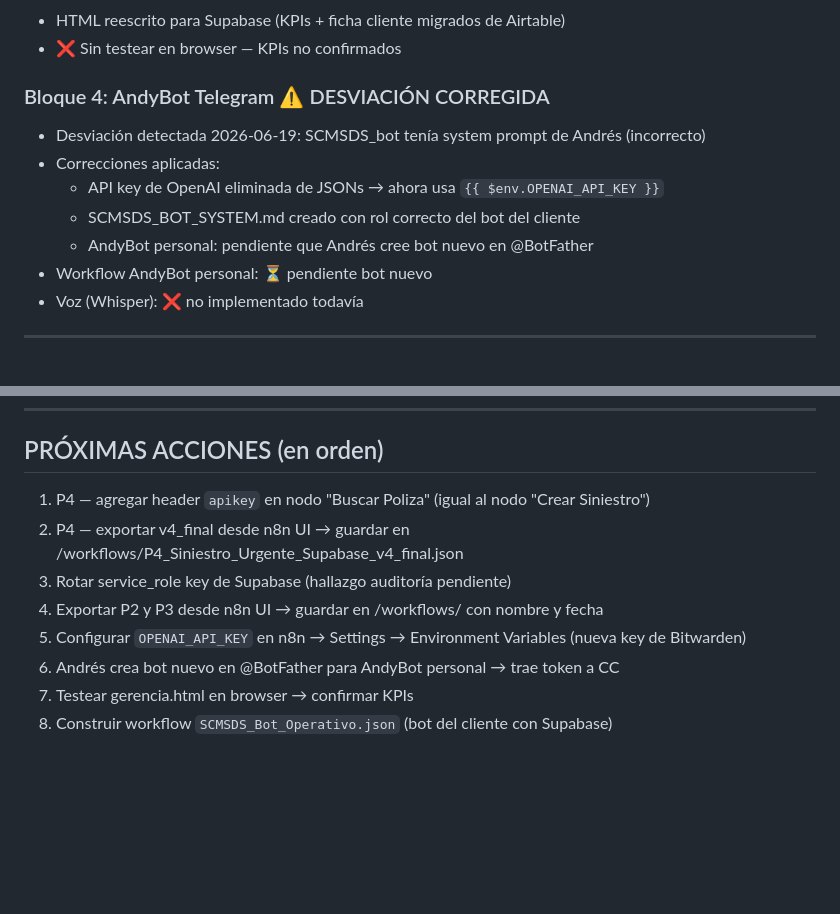
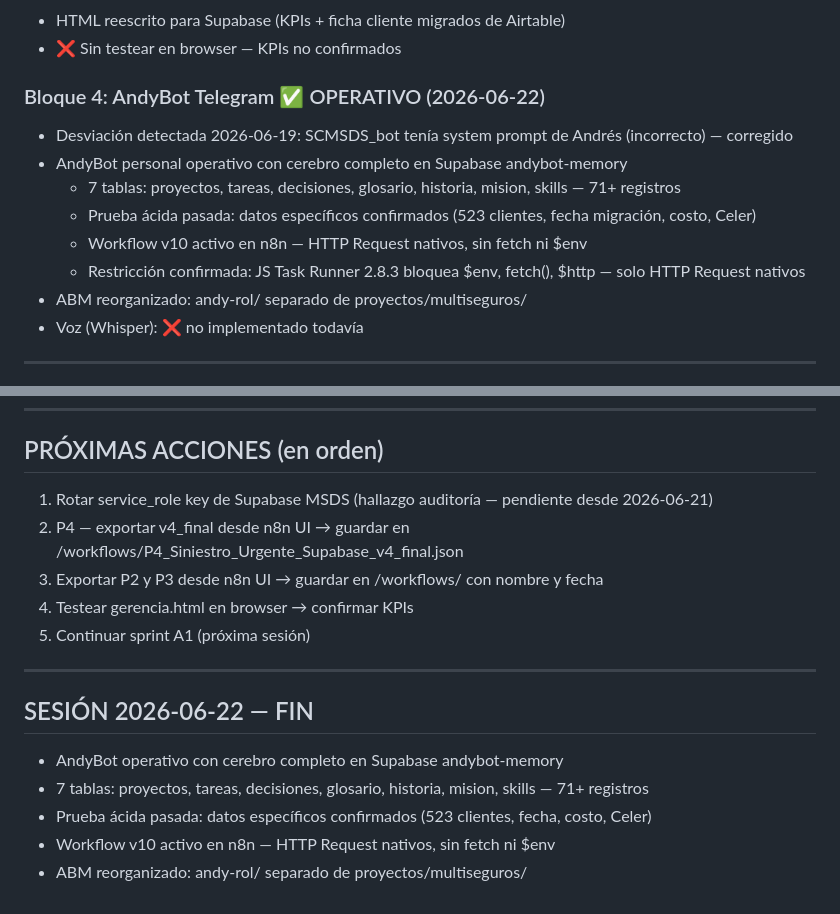
Before and after one commit to andresdev7lcs-cpu/abm-memory, a Markdown page: proyectos/multiseguros/CHECKPOINT_ACTUAL.md, 2 parts joined by grey strips. GitHub-like rendering; blank space fills up the shorter version.

Commit message:
checkpoint: AndyBot cerebro completo operativo | 2026-06-22
Co-Authored-By: Claude Sonnet 4.6 <noreply@anthropic.com>

```diff
--- a/proyectos/multiseguros/CHECKPOINT_ACTUAL.md
+++ b/proyectos/multiseguros/CHECKPOINT_ACTUAL.md
@@ -27,13 +27,14 @@ Fecha: 2026-06-20 | Fuente única de verdad de estado. ESTADO_REAL.md eliminado.
 - HTML reescrito para Supabase (KPIs + ficha cliente migrados de Airtable)
 - ❌ Sin testear en browser — KPIs no confirmados
 
-### Bloque 4: AndyBot Telegram ⚠️ DESVIACIÓN CORREGIDA
-- Desviación detectada 2026-06-19: SCMSDS_bot tenía system prompt de Andrés (incorrecto)
-- Correcciones aplicadas:
-  - API key de OpenAI eliminada de JSONs → ahora usa `{{ $env.OPENAI_API_KEY }}`
-  - SCMSDS_BOT_SYSTEM.md creado con rol correcto del bot del cliente
-  - AndyBot personal: pendiente que Andrés cree bot nuevo en @BotFather
-- Workflow AndyBot personal: ⏳ pendiente bot nuevo
+### Bloque 4: AndyBot Telegram ✅ OPERATIVO (2026-06-22)
+- Desviación detectada 2026-06-19: SCMSDS_bot tenía system prompt de Andrés (incorrecto) — corregido
+- AndyBot personal operativo con cerebro completo en Supabase andybot-memory
+  - 7 tablas: proyectos, tareas, decisiones, glosario, historia, mision, skills — 71+ registros
+  - Prueba ácida pasada: datos específicos confirmados (523 clientes, fecha migración, costo, Celer)
+  - Workflow v10 activo en n8n — HTTP Request nativos, sin fetch ni $env
+  - Restricción confirmada: JS Task Runner 2.8.3 bloquea $env, fetch(), $http — solo HTTP Request nativos
+- ABM reorganizado: andy-rol/ separado de proyectos/multiseguros/
 - Voz (Whisper): ❌ no implementado todavía
 
 ---
@@ -72,11 +73,18 @@ proyectos/multiseguros/
 
 ## PRÓXIMAS ACCIONES (en orden)
 
-1. P4 — agregar header `apikey` en nodo "Buscar Poliza" (igual al nodo "Crear Siniestro")
+1. Rotar service_role key de Supabase MSDS (hallazgo auditoría — pendiente desde 2026-06-21)
 2. P4 — exportar v4_final desde n8n UI → guardar en /workflows/P4_Siniestro_Urgente_Supabase_v4_final.json
-3. Rotar service_role key de Supabase (hallazgo auditoría pendiente)
-4. Exportar P2 y P3 desde n8n UI → guardar en /workflows/ con nombre y fecha
-5. Configurar `OPENAI_API_KEY` en n8n → Settings → Environment Variables (nueva key de Bitwarden)
-6. Andrés crea bot nuevo en @BotFather para AndyBot personal → trae token a CC
-7. Testear gerencia.html en browser → confirmar KPIs
-8. Construir workflow `SCMSDS_Bot_Operativo.json` (bot del cliente con Supabase)
+3. Exportar P2 y P3 desde n8n UI → guardar en /workflows/ con nombre y fecha
+4. Testear gerencia.html en browser → confirmar KPIs
+5. Continuar sprint A1 (próxima sesión)
+
+---
+
+## SESIÓN 2026-06-22 — FIN
+
+- AndyBot operativo con cerebro completo en Supabase andybot-memory
+- 7 tablas: proyectos, tareas, decisiones, glosario, historia, mision, skills — 71+ registros
+- Prueba ácida pasada: datos específicos confirmados (523 clientes, fecha, costo, Celer)
+- Workflow v10 activo en n8n — HTTP Request nativos, sin fetch ni $env
+- ABM reorganizado: andy-rol/ separado de proyectos/multiseguros/
```
Also changed, not shown: other parts of proyectos/multiseguros/CHECKPOINT_ACTUAL.md (+1 -1 lines).
